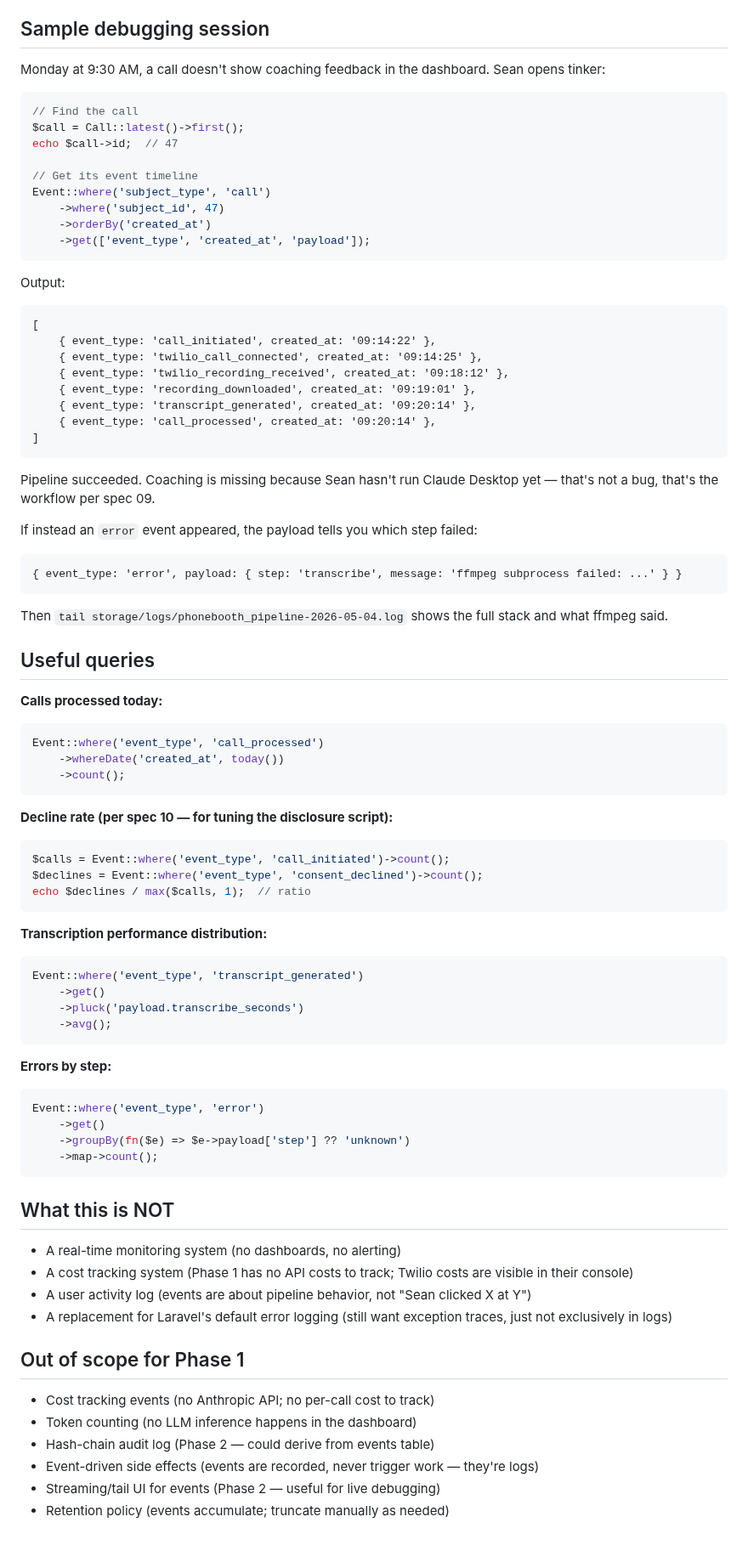
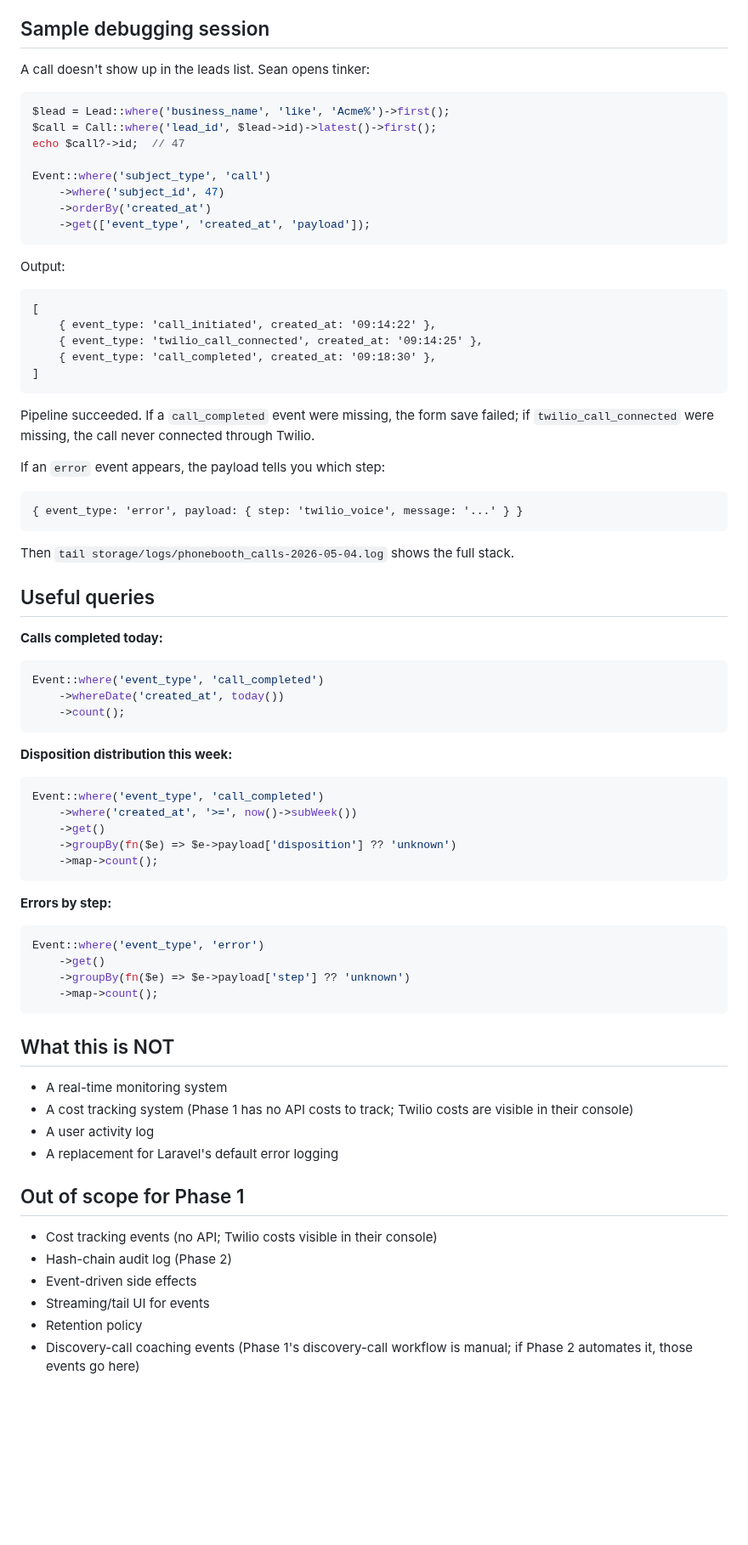
Before and after one commit to sean-roth/phonebooth, a Markdown page: docs/specs/07-logging-and-events.md, the part around one of its changes. Shown at 85% size. GitHub-like rendering; blank space fills up the shorter version.

Commit message:
Update spec 07: simplify event types per spec 11 — four event types instead of nine, no recording or transcription events

````diff
--- a/docs/specs/07-logging-and-events.md
+++ b/docs/specs/07-logging-and-events.md
@@ -184,14 +141,13 @@ Per spec 03, spec 04, and spec 10, the Engineer should add these EventLogger cal
 
 ## Sample debugging session
 
-Monday at 9:30 AM, a call doesn't show coaching feedback in the dashboard. Sean opens tinker:
+A call doesn't show up in the leads list. Sean opens tinker:
 
 ```php
-// Find the call
-$call = Call::latest()->first();
-echo $call->id;  // 47
+$lead = Lead::where('business_name', 'like', 'Acme%')->first();
+$call = Call::where('lead_id', $lead->id)->latest()->first();
+echo $call?->id;  // 47
 
-// Get its event timeline
 Event::where('subject_type', 'call')
     ->where('subject_id', 47)
     ->orderBy('created_at')
@@ -204,45 +160,36 @@ Output:
 [
     { event_type: 'call_initiated', created_at: '09:14:22' },
     { event_type: 'twilio_call_connected', created_at: '09:14:25' },
-    { event_type: 'twilio_recording_received', created_at: '09:18:12' },
-    { event_type: 'recording_downloaded', created_at: '09:19:01' },
-    { event_type: 'transcript_generated', created_at: '09:20:14' },
-    { event_type: 'call_processed', created_at: '09:20:14' },
+    { event_type: 'call_completed', created_at: '09:18:30' },
 ]
 ```
 
-Pipeline succeeded. Coaching is missing because Sean hasn't run Claude Desktop yet — that's not a bug, that's the workflow per spec 09.
+Pipeline succeeded. If a `call_completed` event were missing, the form save failed; if `twilio_call_connected` were missing, the call never connected through Twilio.
 
-If instead an `error` event appeared, the payload tells you which step failed:
+If an `error` event appears, the payload tells you which step:
 
 ```
-{ event_type: 'error', payload: { step: 'transcribe', message: 'ffmpeg subprocess failed: ...' } }
+{ event_type: 'error', payload: { step: 'twilio_voice', message: '...' } }
 ```
 
-Then `tail storage/logs/phonebooth_pipeline-2026-05-04.log` shows the full stack and what ffmpeg said.
+Then `tail storage/logs/phonebooth_calls-2026-05-04.log` shows the full stack.
 
 ## Useful queries
 
-**Calls processed today:**
+**Calls completed today:**
 ```php
-Event::where('event_type', 'call_processed')
+Event::where('event_type', 'call_completed')
     ->whereDate('created_at', today())
     ->count();
 ```
 
-**Decline rate (per spec 10 — for tuning the disclosure script):**
+**Disposition distribution this week:**
 ```php
-$calls = Event::where('event_type', 'call_initiated')->count();
-$declines = Event::where('event_type', 'consent_declined')->count();
-echo $declines / max($calls, 1);  // ratio
-```
-
-**Transcription performance distribution:**
-```php
-Event::where('event_type', 'transcript_generated')
+Event::where('event_type', 'call_completed')
+    ->where('created_at', '>=', now()->subWeek())
     ->get()
-    ->pluck('payload.transcribe_seconds')
-    ->avg();
+    ->groupBy(fn($e) => $e->payload['disposition'] ?? 'unknown')
+    ->map->count();
 ```
 
 **Errors by step:**
@@ -255,16 +202,16 @@ Event::where('event_type', 'error')
 
 ## What this is NOT
 
-- A real-time monitoring system (no dashboards, no alerting)
+- A real-time monitoring system
 - A cost tracking system (Phase 1 has no API costs to track; Twilio costs are visible in their console)
-- A user activity log (events are about pipeline behavior, not "Sean clicked X at Y")
-- A replacement for Laravel's default error logging (still want exception traces, just not exclusively in logs)
+- A user activity log
+- A replacement for Laravel's default error logging
 
 ## Out of scope for Phase 1
 
-- Cost tracking events (no Anthropic API; no per-call cost to track)
-- Token counting (no LLM inference happens in the dashboard)
-- Hash-chain audit log (Phase 2 — could derive from events table)
-- Event-driven side effects (events are recorded, never trigger work — they're logs)
-- Streaming/tail UI for events (Phase 2 — useful for live debugging)
-- Retention policy (events accumulate; truncate manually as needed)
+- Cost tracking events (no API; Twilio costs visible in their console)
+- Hash-chain audit log (Phase 2)
+- Event-driven side effects
+- Streaming/tail UI for events
+- Retention policy
+- Discovery-call coaching events (Phase 1's discovery-call workflow is manual; if Phase 2 automates it, those events go here)
````
Also changed, not shown: other parts of docs/specs/07-logging-and-events.md (+22 -65 lines).
